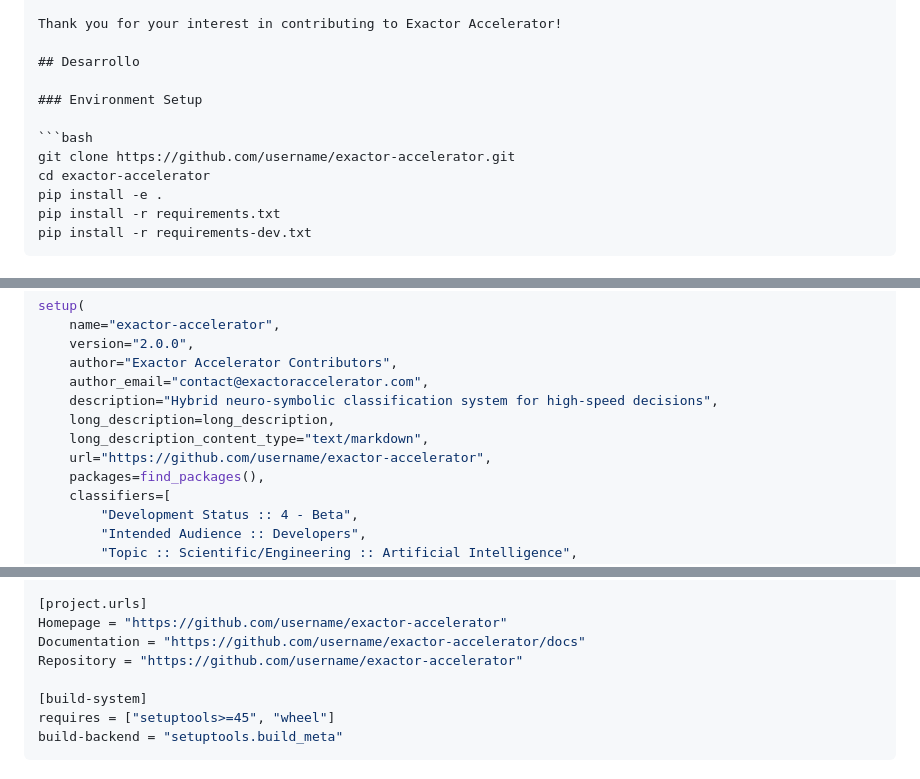
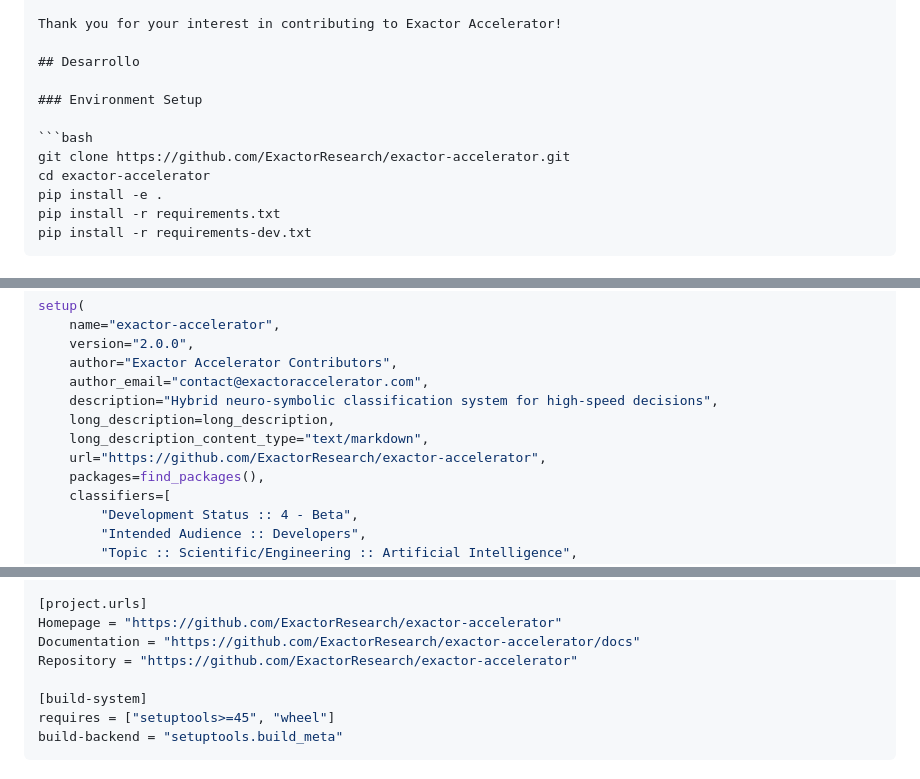
Before and after one commit to ExactorResearch/exactor-accelerator, a Markdown page: PUBLICATION_CHECKLIST.md, 3 parts joined by grey strips. Drawn GitHub-style.

Commit message:
docs: align all repository urls with ExactorResearch/exactor-accelerator

````diff
--- a/PUBLICATION_CHECKLIST.md
+++ b/PUBLICATION_CHECKLIST.md
@@ -254,7 +254,7 @@ Thank you for your interest in contributing to Exactor Accelerator!
 ### Environment Setup
 
 ```bash
-git clone https://github.com/username/exactor-accelerator.git
+git clone https://github.com/ExactorResearch/exactor-accelerator.git
 cd exactor-accelerator
 pip install -e .
 pip install -r requirements.txt
@@ -488,7 +488,7 @@ setup(
     description="Hybrid neuro-symbolic classification system for high-speed decisions",
     long_description=long_description,
     long_description_content_type="text/markdown",
-    url="https://github.com/username/exactor-accelerator",
+    url="https://github.com/ExactorResearch/exactor-accelerator",
     packages=find_packages(),
     classifiers=[
         "Development Status :: 4 - Beta",
@@ -543,9 +543,9 @@ authors = [
 ]
 
 [project.urls]
-Homepage = "https://github.com/username/exactor-accelerator"
-Documentation = "https://github.com/username/exactor-accelerator/docs"
-Repository = "https://github.com/username/exactor-accelerator"
+Homepage = "https://github.com/ExactorResearch/exactor-accelerator"
+Documentation = "https://github.com/ExactorResearch/exactor-accelerator/docs"
+Repository = "https://github.com/ExactorResearch/exactor-accelerator"
 
 [build-system]
 requires = ["setuptools>=45", "wheel"]
````
Also changed, not shown: other parts of PUBLICATION_CHECKLIST.md (+1 -1 lines).
